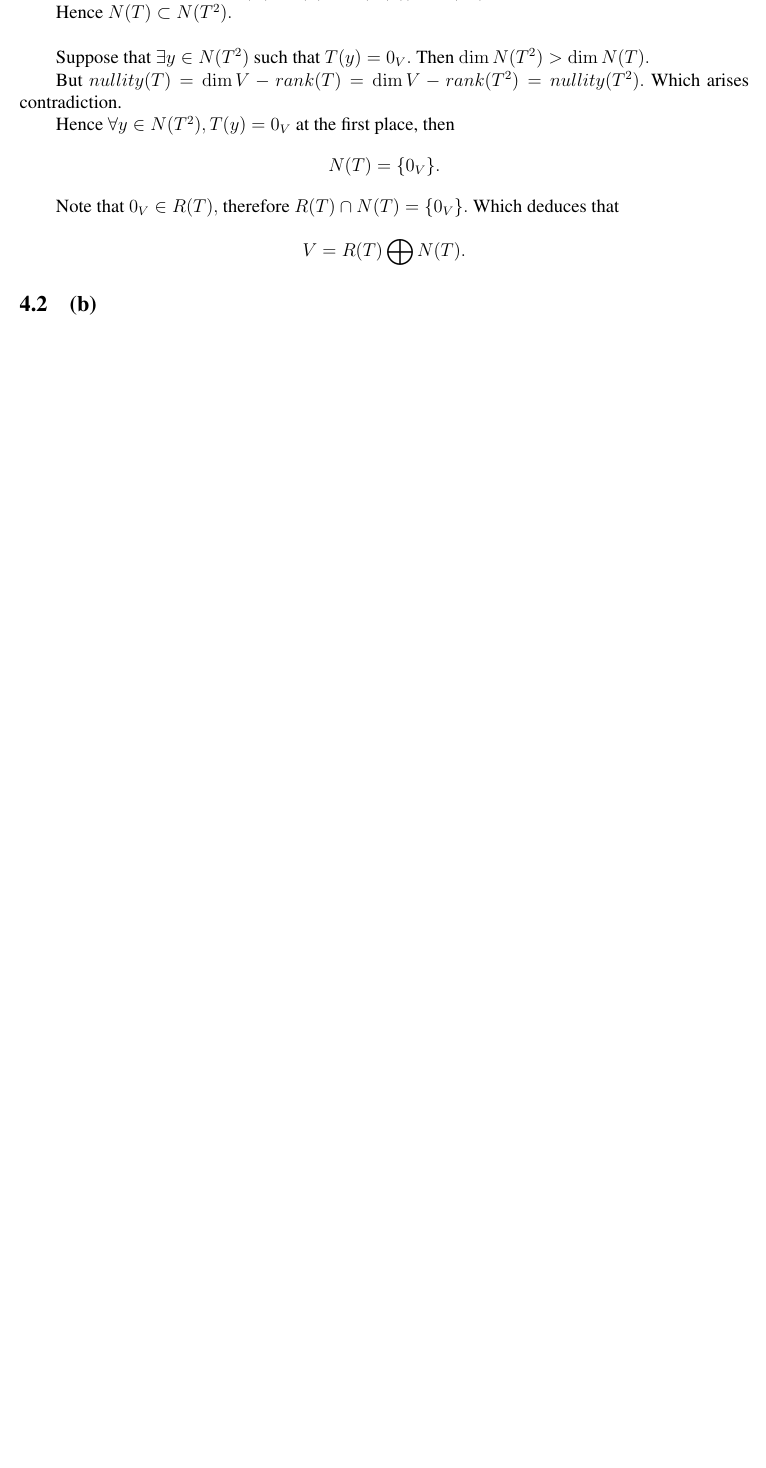
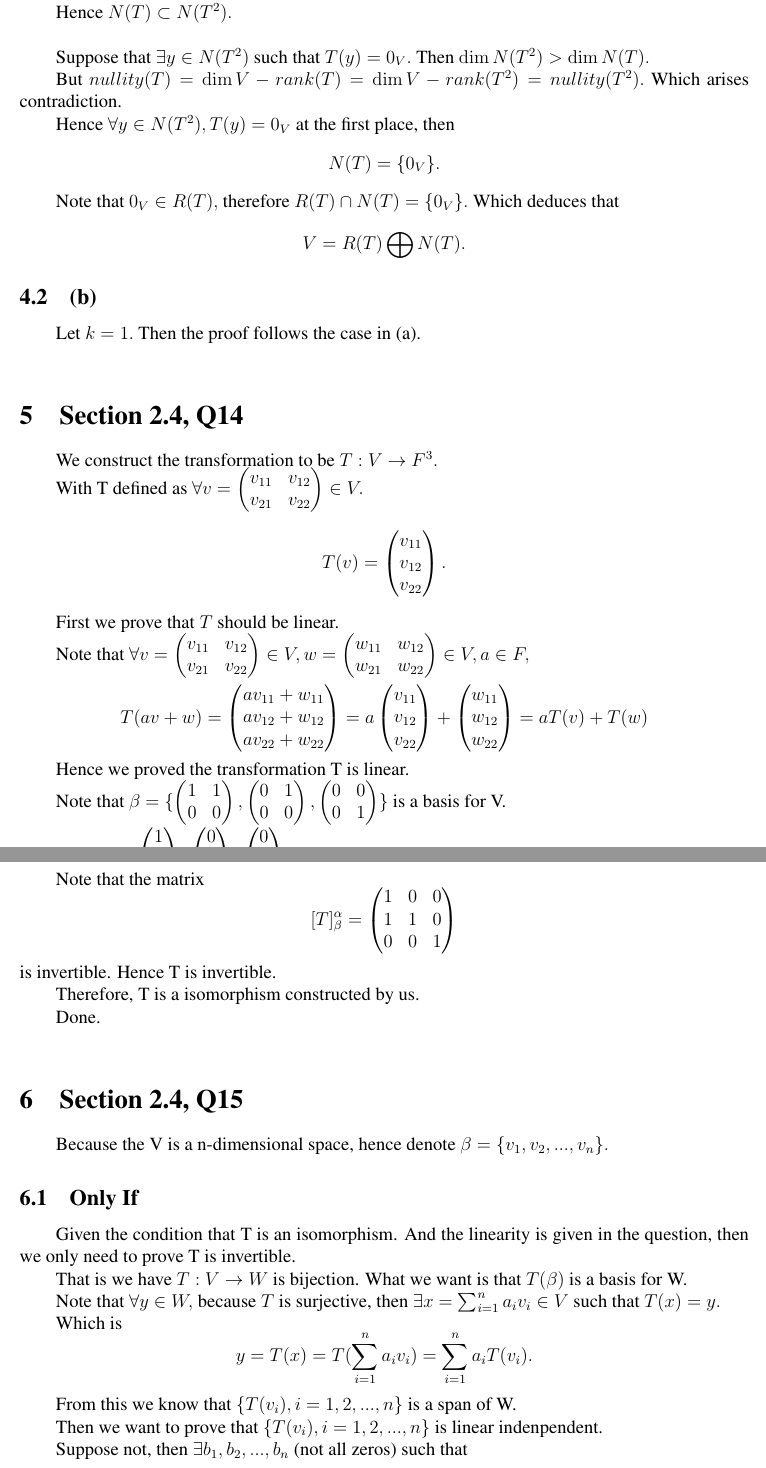
Before and after one commit to WilliamZheng99/MATH2040C_HW, a LaTeX problem sheet (Assignment3/hw3.tex): part of page 4 of 4 before the commit and two parts of pages 4 and 5 of 7 after it, the two joined at a grey line, cut so that both start at the same text, the shorter picture padded with empty space. Compiled offline with pdfLaTeX.

```diff
--- a/Assignment3/hw3.tex
+++ b/Assignment3/hw3.tex
@@ -185,4 +185,52 @@
 
 \subsection{(b)}
 
+Let $k=1.$ Then the proof follows the case in (a).
 
+~\
+
+\section{Section 2.4, Q14}
+
+We construct the transformation to be $T:V \to F^3.$
+
+With T defined as $\forall v= \begin{pmatrix}v_{11}&v_{12}\\v_{21}&v_{22}\end{pmatrix}\in V.$ $$T(v)=\begin{pmatrix}v_{11}\\v_{12}\\v_{22}\end{pmatrix}.$$
+
+First we prove that $T$ should be linear.
+
+Note that $\forall v=\begin{pmatrix}v_{11}&v_{12}\\v_{21}&v_{22}\end{pmatrix}\in V, w=\begin{pmatrix}w_{11}&w_{12}\\w_{21}&w_{22}\end{pmatrix}\in V, a \in F,$
+
+$$T(av+w)=\begin{pmatrix}av_{11}+w_{11}\\av_{12}+w_{12}\\av_{22}+w_{22}\end{pmatrix}=a\begin{pmatrix}v_{11}\\v_{12}\\v_{22}\end{pmatrix}+\begin{pmatrix}w_{11}\\w_{12}\\w_{22}\end{pmatrix}=aT(v)+T(w)$$
+
+Hence we proved the transformation T is linear.
+
+Note that $\beta=\{\begin{pmatrix}1&1\\0&0\end{pmatrix},\begin{pmatrix}0&1\\0&0\end{pmatrix},\begin{pmatrix}0&0\\0&1\end{pmatrix}\}$ is a basis for V.
+
+And $\alpha=\{\begin{pmatrix}1\\0\\0\end{pmatrix},\begin{pmatrix}0\\1\\0\end{pmatrix},\begin{pmatrix}0\\0\\1\end{pmatrix}\}$ is a basis for $F^3$.
+
+Note that the matrix $$[T]_{\beta}^{\alpha}=\begin{pmatrix}1&0&0\\1&1&0\\0&0&1\end{pmatrix}$$ is invertible. Hence T is invertible.
+
+Therefore, T is a isomorphism constructed by us.
+
+Done.
+
+~\
+
+\section{Section 2.4, Q15}
+
+Because the V is a n-dimensional space, hence denote $\beta=\{v_1,v_2,...,v_n\}.$
+
+\subsection{Only If}
+
+Given the condition that T is an isomorphism. And the linearity is given in the question, then we only need to prove T is invertible.
+
+That is we have $T:V \to W$ is bijection. What we want is that $T(\beta)$ is a basis for W.
+
+Note that $\forall y \in W,$ because $T$ is surjective, then $\exists x=\sum_{i=1}^{n}a_iv_i \in V $ such that $T(x)=y.$
+
+Which is $$y=T(x)=T(\sum_{i=1}^{n}a_iv_i)=\sum_{i=1}^{n}a_iT(v_i).$$
+
+From this we know that $\{T(v_i),i=1,2,...,n\}$ is a span of W.
+
+Then we want to prove that $\{T(v_i),i=1,2,...,n\}$ is linear indenpendent.
+
+Suppose not, then $\exists b_1,b_2,...,b_n$ (not all zeros) such that $$\sum_{i=1}^{n}b_iT(v_i)=0.$$
```
Also changed, not shown: Assignment3/hw3.pdf, Assignment3/hw3.tex (84 more changed lines), 3 other files.
